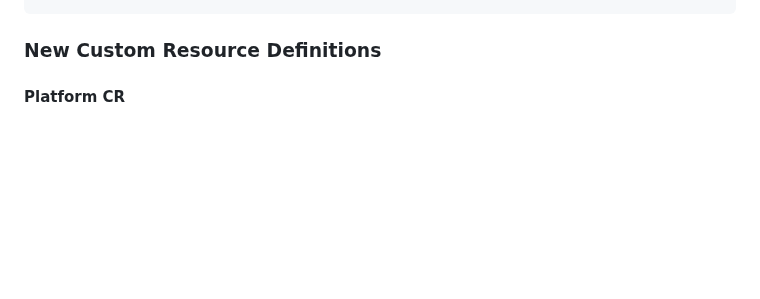
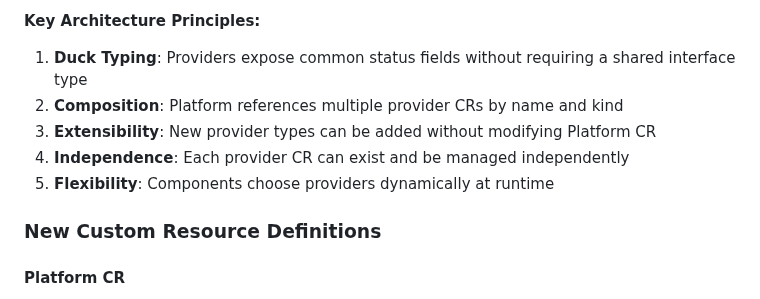
Before and after one commit to cnoe-io/idpbuilder, a Markdown page: docs/controller-architecture-spec.md, the part around one of its changes. GitHub-like rendering; blank space fills up the shorter version.

```diff
--- a/docs/controller-architecture-spec.md
+++ b/docs/controller-architecture-spec.md
@@ -146,3 +188,10 @@ The new architecture introduces dedicated controllers for each core platform com
+**Key Architecture Principles:**
+
+1. **Duck Typing**: Providers expose common status fields without requiring a shared interface type
+2. **Composition**: Platform references multiple provider CRs by name and kind
+3. **Extensibility**: New provider types can be added without modifying Platform CR
+4. **Independence**: Each provider CR can exist and be managed independently
+5. **Flexibility**: Components choose providers dynamically at runtime
 
 ### New Custom Resource Definitions
 
```
Also changed, not shown: other parts of docs/controller-architecture-spec.md (+99 -57 lines).
